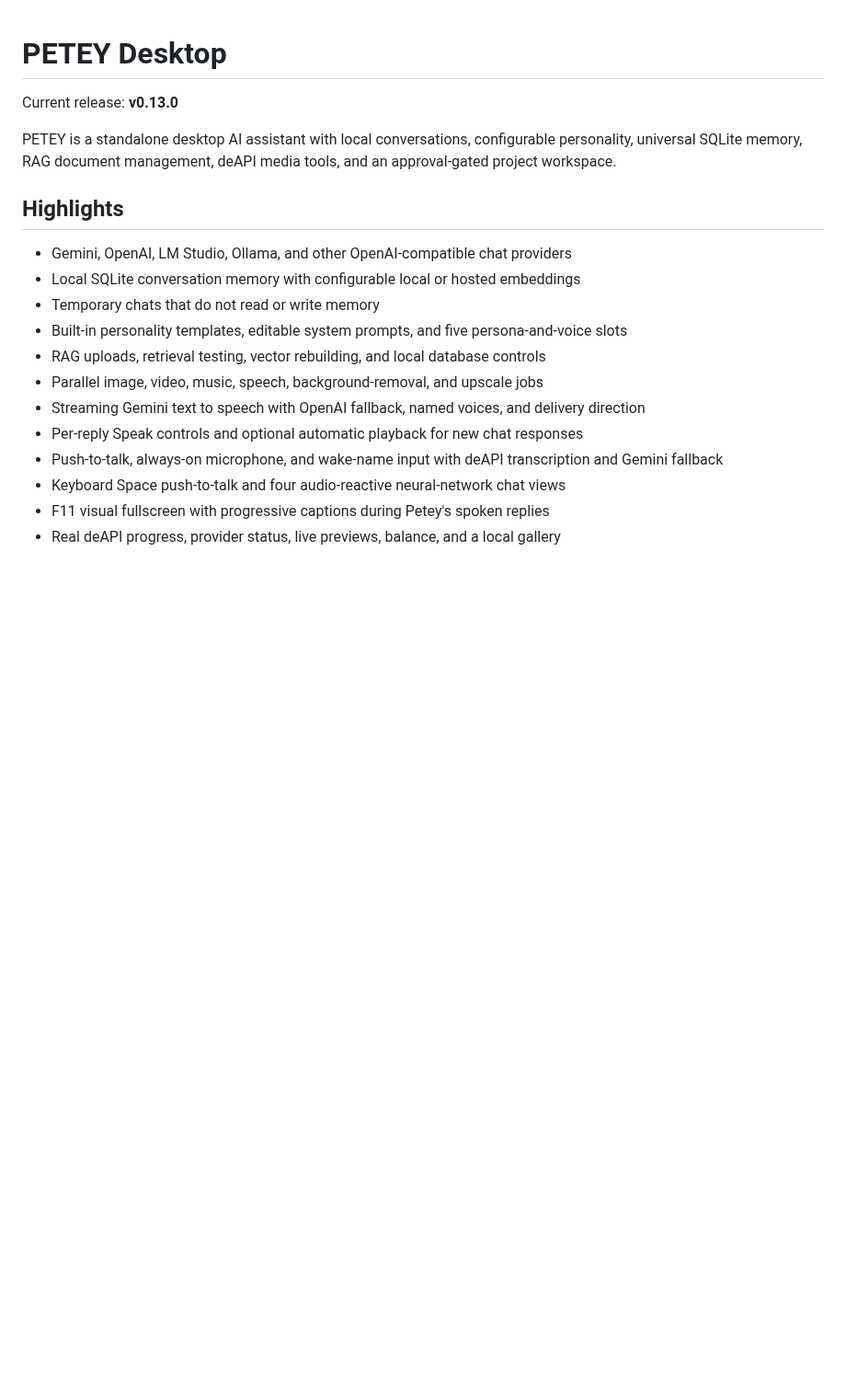
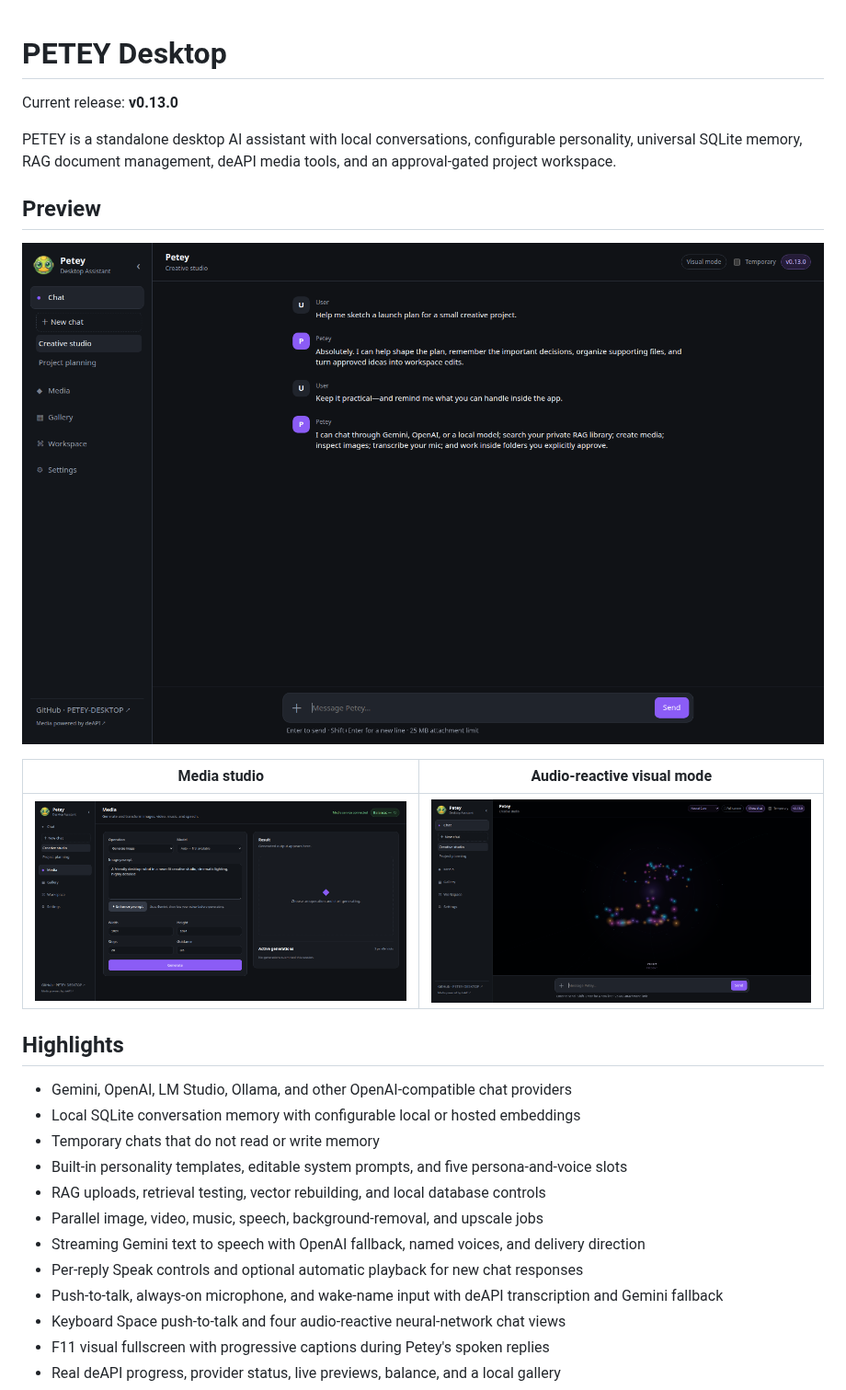
Before and after one commit to bizzomephisto/PETEY-DESKTOP, a Markdown page: README.md, the part around the change. Shown at 92% size. GitHub-like rendering; pictures changed too: docs/screenshots/chat.png (added), docs/screenshots/media.png (added), docs/screenshots/visual-mode.png (added); blank space fills up the shorter version.

Commit message:
Add GitHub preview screenshots

```diff
--- a/README.md
+++ b/README.md
@@ -5,6 +5,14 @@ Current release: **v0.13.0**
 PETEY is a standalone desktop AI assistant with local conversations, configurable
 personality, universal SQLite memory, RAG document management, deAPI media tools,
 and an approval-gated project workspace.
+
+## Preview
+
+![PETEY Desktop conversation view](docs/screenshots/chat.png)
+
+| Media studio | Audio-reactive visual mode |
+| --- | --- |
+| ![PETEY media generation studio](docs/screenshots/media.png) | ![PETEY audio-reactive neural visualization](docs/screenshots/visual-mode.png) |
 
 ## Highlights
 
```
